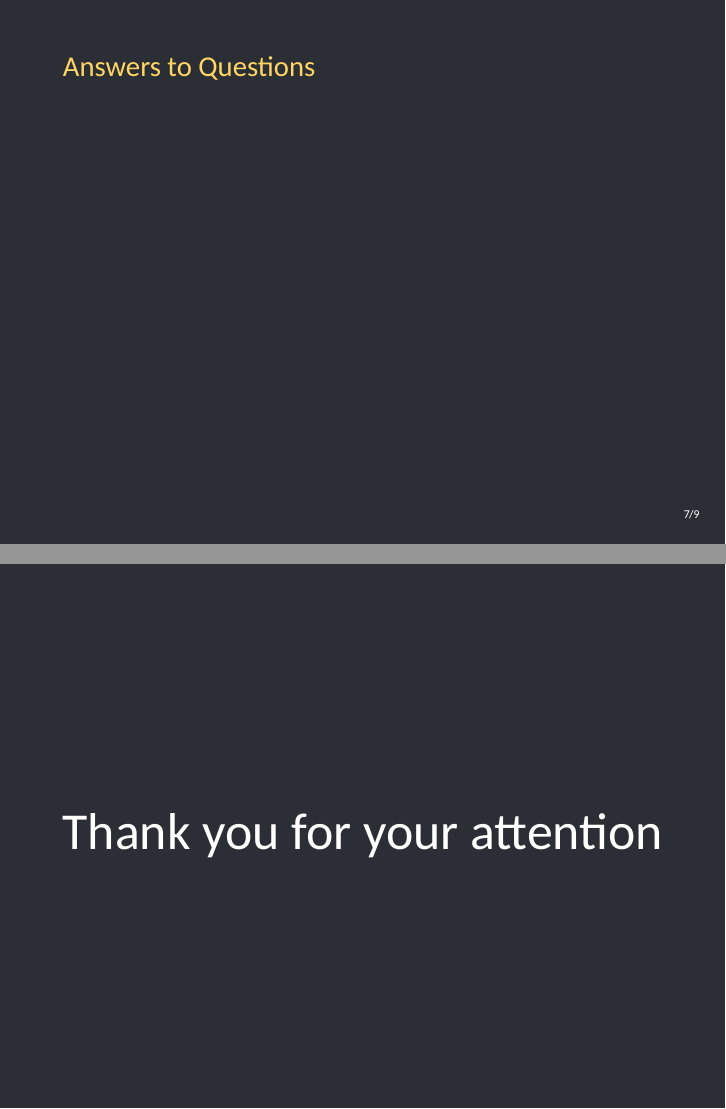
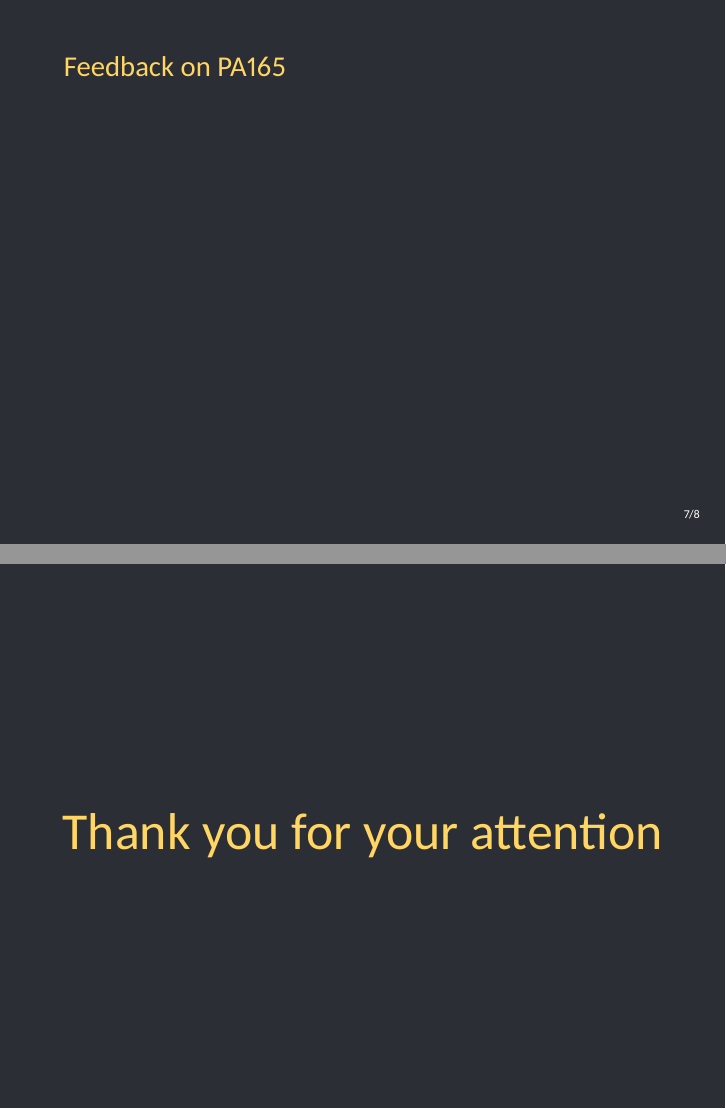
Before and after one commit to martinm1/PA165_phone_shop, LaTeX slides (presentation/fi-pdflatex.tex): pages 8 and 10 of 10 before the commit and pages 8 and 9 of 9 after it, joined at a grey line. Compiled offline with XeLaTeX.

Commit message:
final slide color changed

```diff
--- a/presentation/fi-pdflatex.tex
+++ b/presentation/fi-pdflatex.tex
@@ -201,11 +201,6 @@
       \end{tikzpicture}%
     \end{frame}
 
-	\subsection{Answers to Questions}
-	\begin{frame}{Answers to Questions}
-	%\framesubtitle{Who did what?}%
-
-    \end{frame}
 
 	\subsection{Feedback on PA165}
 	\begin{frame}{Feedback on PA165}
@@ -216,7 +211,7 @@
 
  \subsection{Goodbye}
     \begin{frame}[plain]
-    \fontsize{26pt}{0pt}
+    \fontsize{26pt}{0pt}\color{fibeamer@yellow}
     %\Huge
 \begin{tikzpicture}[overlay, remember picture]
 \node[anchor=center] at (current page.center) {
```
Also changed, not shown: presentation/fi-pdflatex.pdf, 5 other files.
